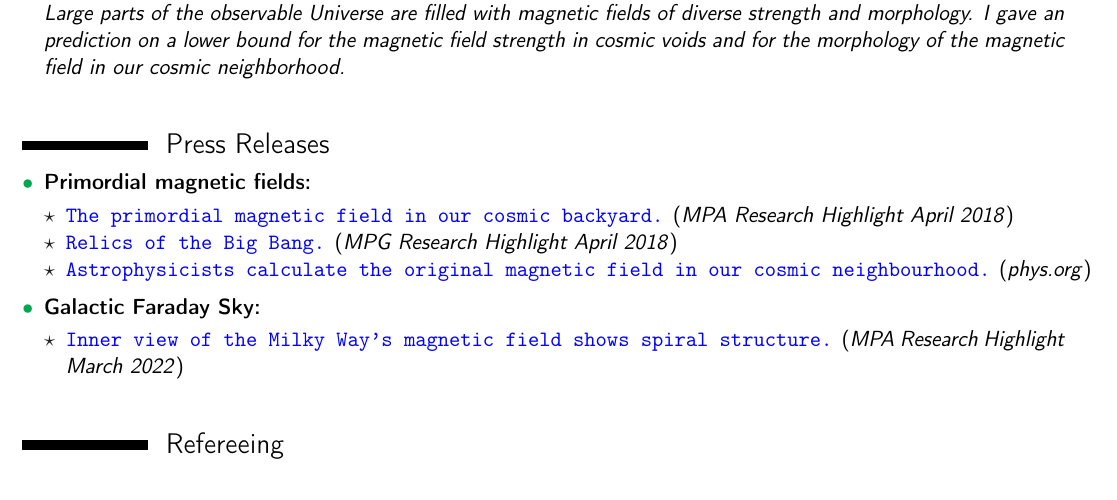
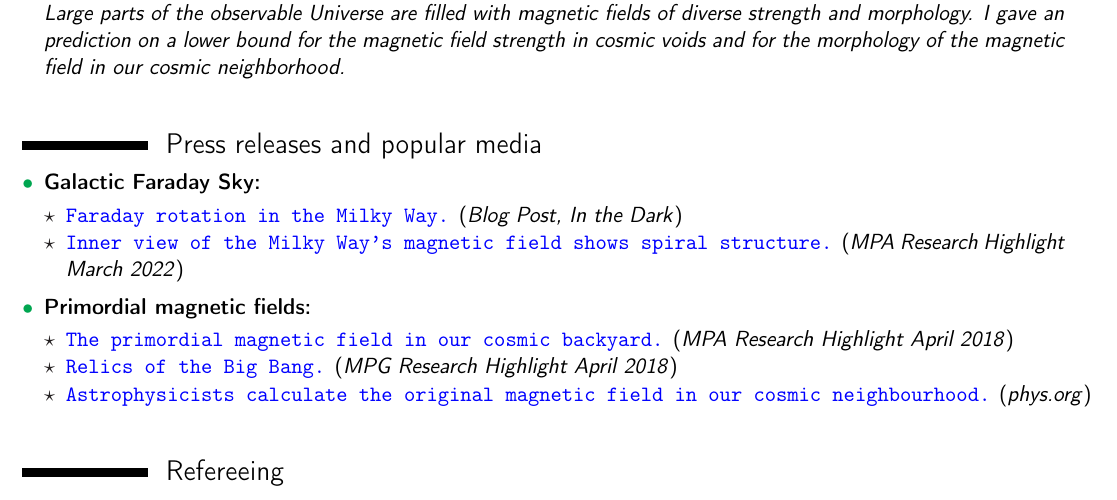
Before and after one commit to shutsch/cv, a LaTeX CV (cv_science_en.tex): part of page 1 of 2, cut so that both start at the same text. Compiled offline with pdfLaTeX.

```diff
--- a/cv_science_en.tex
+++ b/cv_science_en.tex
@@ -120,9 +120,18 @@
 \end{itemize}
 
 \vspace{\baselineskip}
-\section{Press Releases}
+\section{Press releases and popular media}
 
 \begin{itemize}
+  \item[\textcolor{Green}{$\bullet$}] \textbf{Galactic Faraday Sky:}
+  \vspace{0.2\baselineskip}
+  \begin{itemize}
+    \item[\textcolor{Black}{$\star$}]
+    \href{https://telescoper.wordpress.com/tag/faraday-rotation/}{\texttt{{\color{blue} Faraday rotation in the Milky Way.}}} (\textit{Blog Post, In the Dark})
+    \item[\textcolor{Black}{$\star$}]
+    \href{https://www.mpa-garching.mpg.de/1050627/hl202203}{\texttt{{\color{blue} Inner view of the Milky Way’s magnetic field shows spiral structure.}}} (\textit{MPA Research Highlight March 2022})
+  \end{itemize}
+  \vspace{0.4\baselineskip}
   \item[\textcolor{Green}{$\bullet$}] \textbf{Primordial magnetic fields:}
   \vspace{0.2\baselineskip}
   \begin{itemize}
@@ -133,13 +142,6 @@
     \href{https://www.mpg.de/11991394/relics-of-the-big-bang}{\texttt{{\color{blue} Relics of the Big Bang.}}} (\textit{MPG Research Highlight April 2018})
     \item[\textcolor{Black}{$\star$}]
     \href{https://phys.org/news/2018-04-astrophysicists-magnetic-field-cosmic-neighbourhood.html}{\texttt{{\color{blue} Astrophysicists calculate the original magnetic field in our cosmic neighbourhood.}}} (\textit{phys.org})
-\end{itemize}
-\vspace{0.4\baselineskip}
-\item[\textcolor{Green}{$\bullet$}] \textbf{Galactic Faraday Sky:}
-\vspace{0.2\baselineskip}
-\begin{itemize}
-\item[\textcolor{Black}{$\star$}]
-\href{https://www.mpa-garching.mpg.de/1050627/hl202203}{\texttt{{\color{blue} Inner view of the Milky Way’s magnetic field shows spiral structure.}}} (\textit{MPA Research Highlight March 2022})
   \end{itemize}
 \end{itemize}
 
```
Also changed, not shown: cv_science_en.pdf. Lines whose indentation alone changed are shown as unchanged.
